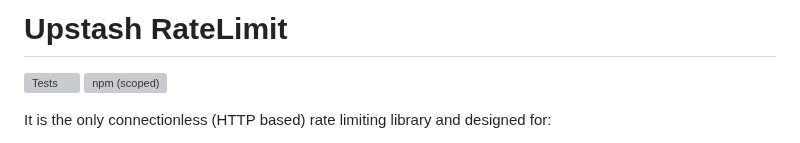
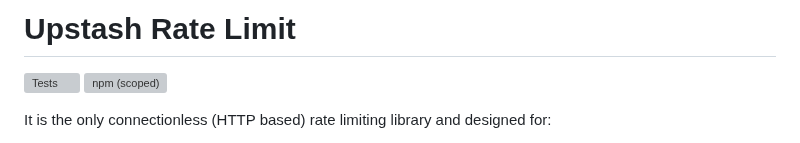
Before and after one commit to upstash/ratelimit-js, a Markdown page: README.md, the part around the change. Drawn GitHub-style; grey boxes are pictures that could not be loaded.

Commit message:
Update README.md
Ratelimit -> Rate Limit

```diff
--- a/README.md
+++ b/README.md
@@ -1,4 +1,4 @@
-# Upstash RateLimit
+# Upstash Rate Limit
 
 [![Tests](https://github.com/upstash/ratelimit/actions/workflows/tests.yaml/badge.svg)](https://github.com/upstash/ratelimit/actions/workflows/tests.yaml)
 ![npm (scoped)](https://img.shields.io/npm/v/@upstash/ratelimit)
```
